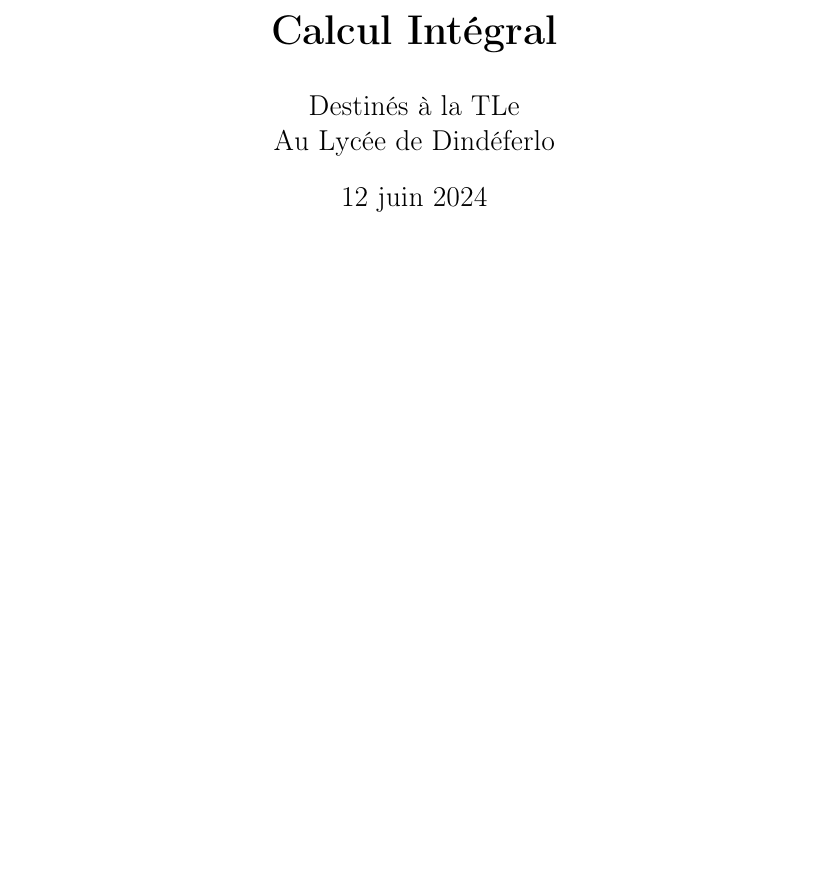
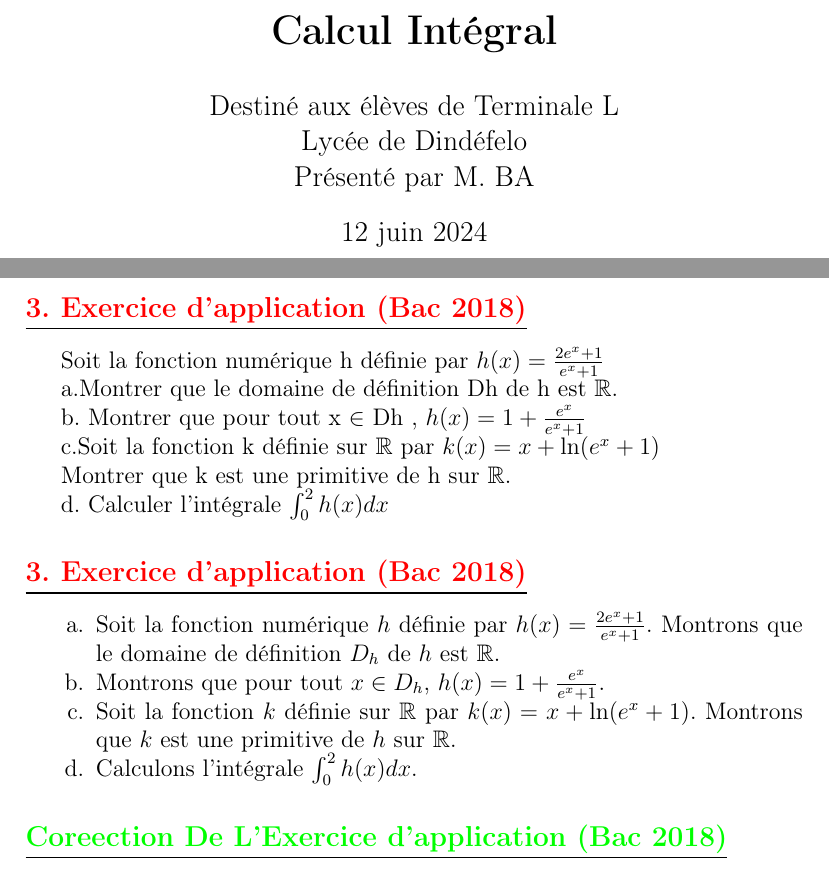
Before and after one commit to patheGobel/Tle, a LaTeX document (Integration.tex): part of page 1 of 5 before the commit and two parts of pages 1 and 6 of 6 after it, the two joined at a grey line, cut so that both start at the same text, the shorter picture padded with empty space. Compiled offline with pdfLaTeX.

```diff
--- a/Integration.tex
+++ b/Integration.tex
@@ -14,7 +14,7 @@
 \usepackage{amsfonts}
 \usepackage{amssymb}
 \usepackage{tkz-tab}
-\author{Destinés à la TLe\\Au Lycée de Dindéferlo}
+\author{Destiné aux élèves de Terminale L\\Lycée de Dindéfelo\\Présenté par M. BA}
 \title{\textbf{Calcul Intégral}}
 \date{\today}
 \usepackage{tikz}
@@ -129,4 +129,29 @@
 $\mathrm{A}ire=\mid \int_{a}^{b}f(x) dx \mid Ua$
 
 $\mid F(b)-F(a)\mid Ua$ avec $Ua$ unité d'aire
+
+\subsection*{\underline{\textbf{\textcolor{red}{3. Exercice d’application (Bac 2018)}}}}
+Soit la fonction numérique h définie par $h(x) =\frac{2e^{x}+1}{e^{x}+1}$
+
+a.Montrer que le domaine de définition Dh de h est $\mathbb{R}$.
+
+b. Montrer que pour tout x $\in$ Dh , $h(x) = 1 + \frac{e^{x}}{e^{x}+1}$
+
+c.Soit la fonction k définie sur $\mathbb{R}$ par $k(x)=x+\ln(e^{x}+1)$
+
+Montrer que k est une primitive de h sur $\mathbb{R}$.
+
+d. Calculer l’intégrale $\int_{0}^{2}h(x)dx$
+\subsection*{\underline{\textbf{\textcolor{red}{3. Exercice d’application (Bac 2018)}}}}
+
+\begin{itemize}
+    \item[a.] Soit la fonction numérique \( h \) définie par \( h(x) =\frac{2e^{x}+1}{e^{x}+1} \). Montrons que le domaine de définition \( D_h \) de \( h \) est \( \mathbb{R} \).
+
+    \item[b.] Montrons que pour tout \( x \in D_h \), \( h(x) = 1 + \frac{e^{x}}{e^{x}+1} \).
+
+    \item[c.] Soit la fonction \( k \) définie sur \( \mathbb{R} \) par \( k(x)=x+\ln(e^{x}+1) \). Montrons que \( k \) est une primitive de \( h \) sur \( \mathbb{R} \).
+
+    \item[d.] Calculons l’intégrale \( \int_{0}^{2}h(x)dx \).
+\end{itemize}
+\subsection*{\underline{\textbf{\textcolor{green}{Coreection De L'Exercice d’application (Bac 2018)}}}}
 \end{document}
```
Also changed, not shown: Integration.tex (6 more changed lines).
